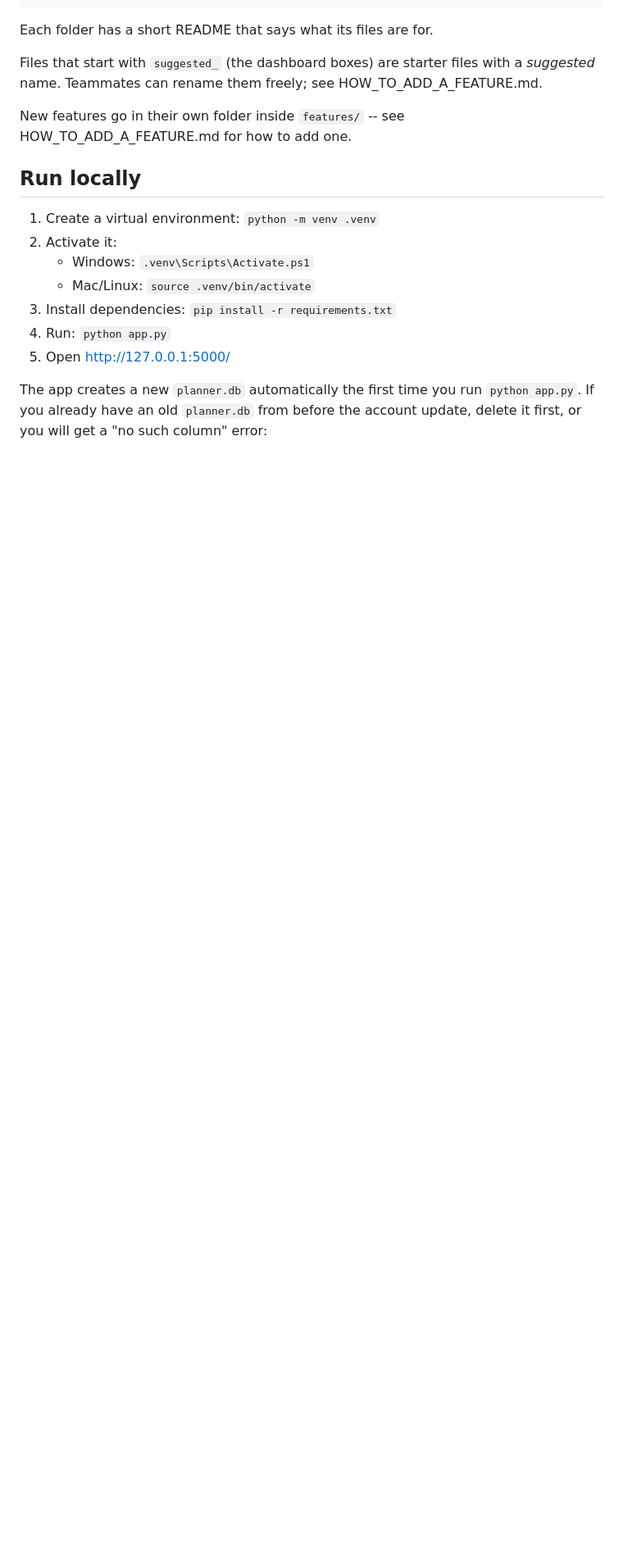
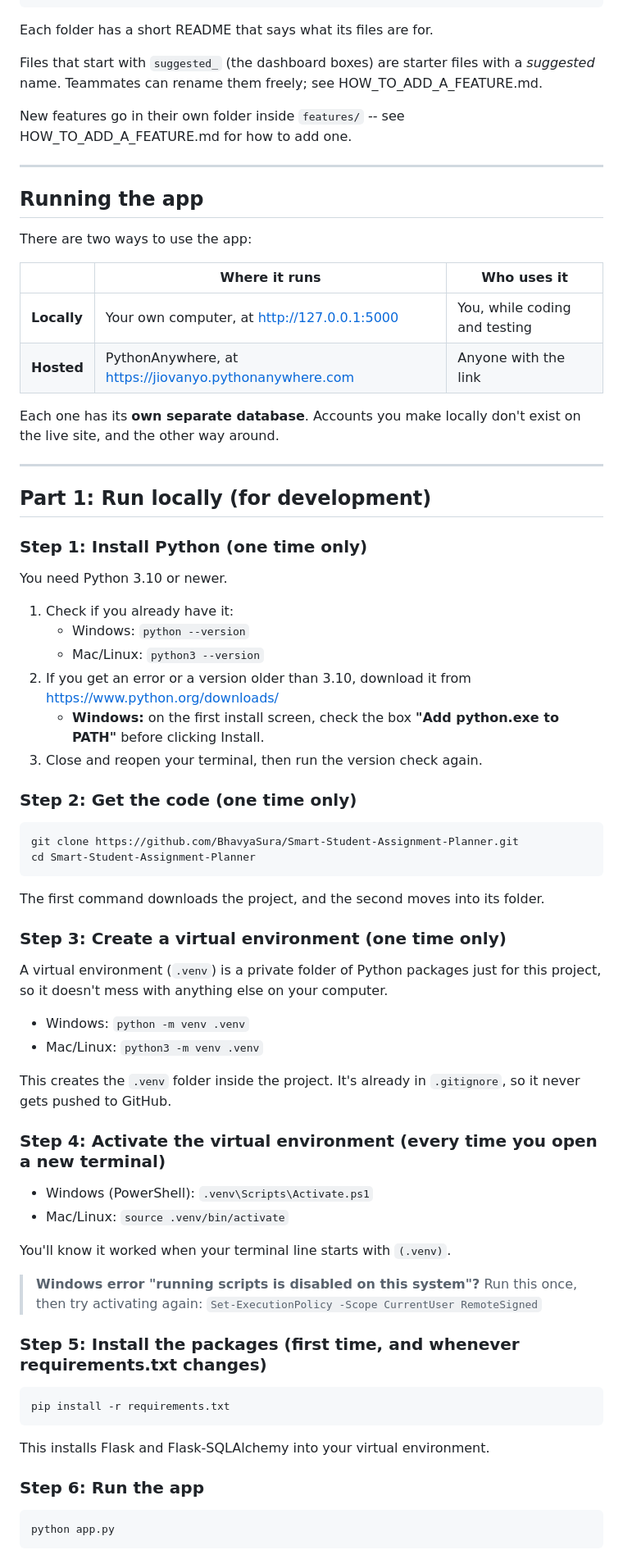
Before and after one commit to BhavyaSura/Smart-Student-Assignment-Planner, a Markdown page: README.md, the part around one of its changes. Shown at 82% size. Rendered like a GitHub page; blank space fills up the shorter version.

````diff
--- a/README.md
+++ b/README.md
@@ -47,16 +49,79 @@ HOW_TO_ADD_A_FEATURE.md.
 New features go in their own folder inside `features/` -- see
 HOW_TO_ADD_A_FEATURE.md for how to add one.
 
-## Run locally
+---
 
-1. Create a virtual environment: `python -m venv .venv`
-2. Activate it:
-   - Windows: `.venv\Scripts\Activate.ps1`
-   - Mac/Linux: `source .venv/bin/activate`
-3. Install dependencies: `pip install -r requirements.txt`
-4. Run: `python app.py`
-5. Open http://127.0.0.1:5000/
+## Running the app
 
-The app creates a new `planner.db` automatically the first time you run
-`python app.py`. If you already have an old `planner.db` from before the
-account update, delete it first, or you will get a "no such column" error:
+There are two ways to use the app:
+
+| | Where it runs | Who uses it |
+|---|---|---|
+| **Locally** | Your own computer, at http://127.0.0.1:5000 | You, while coding and testing |
+| **Hosted** | PythonAnywhere, at https://jiovanyo.pythonanywhere.com | Anyone with the link |
+
+Each one has its **own separate database**. Accounts you make locally
+don't exist on the live site, and the other way around.
+
+---
+
+## Part 1: Run locally (for development)
+
+### Step 1: Install Python (one time only)
+
+You need Python 3.10 or newer.
+
+1. Check if you already have it:
+   - Windows: `python --version`
+   - Mac/Linux: `python3 --version`
+2. If you get an error or a version older than 3.10, download it from
+   https://www.python.org/downloads/
+   - **Windows:** on the first install screen, check the box
+     **"Add python.exe to PATH"** before clicking Install.
+3. Close and reopen your terminal, then run the version check again.
+
+### Step 2: Get the code (one time only)
+
+```bash
+git clone https://github.com/BhavyaSura/Smart-Student-Assignment-Planner.git
+cd Smart-Student-Assignment-Planner
+```
+
+The first command downloads the project, and the second moves into its folder.
+
+### Step 3: Create a virtual environment (one time only)
+
+A virtual environment (`.venv`) is a private folder of Python packages just
+for this project, so it doesn't mess with anything else on your computer.
+
+- Windows: `python -m venv .venv`
+- Mac/Linux: `python3 -m venv .venv`
+
+This creates the `.venv` folder inside the project. It's already in
+`.gitignore`, so it never gets pushed to GitHub.
+
+### Step 4: Activate the virtual environment (every time you open a new terminal)
+
+- Windows (PowerShell): `.venv\Scripts\Activate.ps1`
+- Mac/Linux: `source .venv/bin/activate`
+
+You'll know it worked when your terminal line starts with `(.venv)`.
+
+> **Windows error "running scripts is disabled on this system"?** Run this
+> once, then try activating again:
+> `Set-ExecutionPolicy -Scope CurrentUser RemoteSigned`
+
+### Step 5: Install the packages (first time, and whenever requirements.txt changes)
+
+```bash
+pip install -r requirements.txt
+```
+
+This installs Flask and Flask-SQLAlchemy into your virtual environment.
+
+### Step 6: Run the app
+
+```bash
+python app.py
+```
+
````
Also changed, not shown: other parts of README.md (+102 -5 lines).
